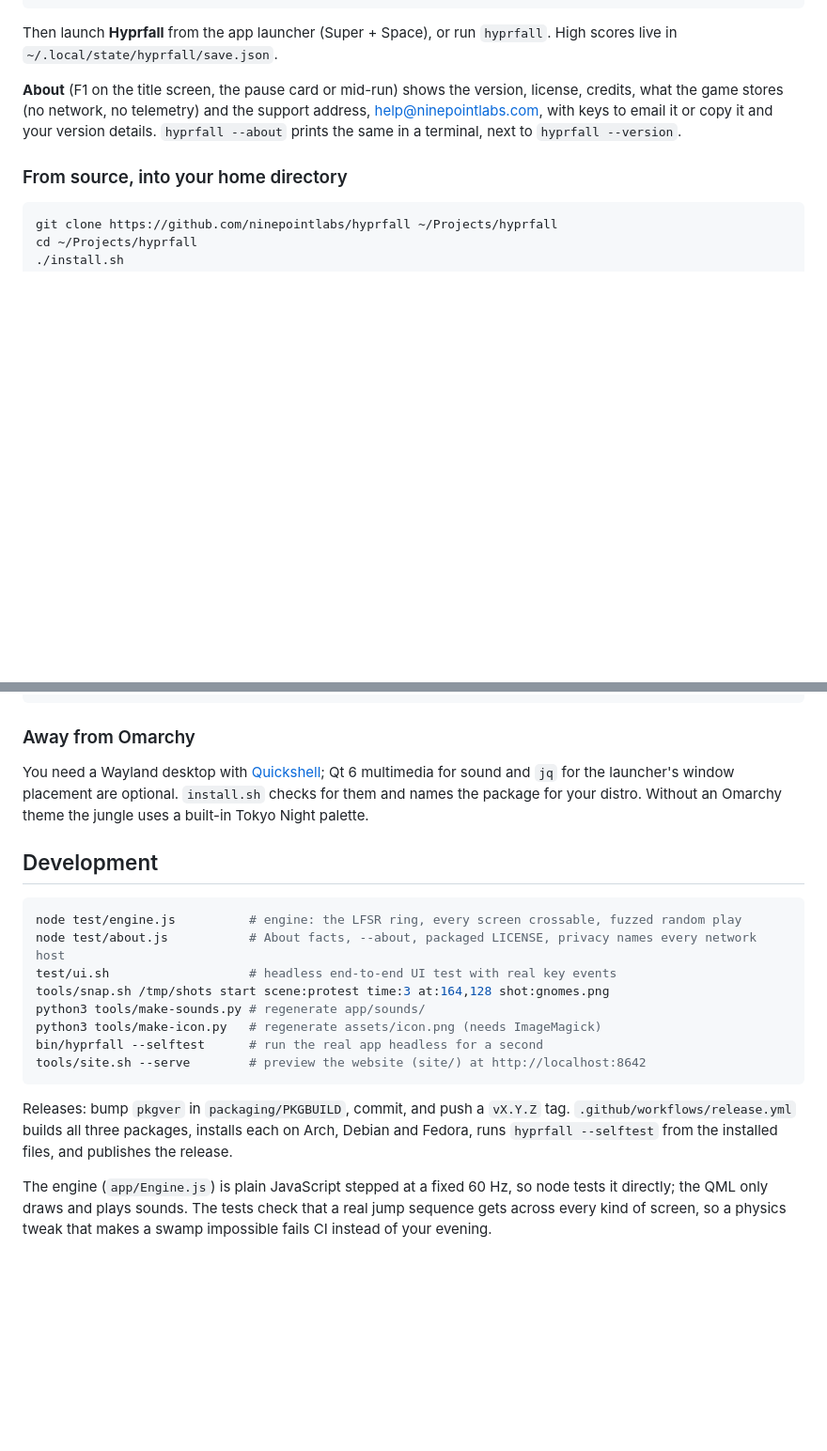
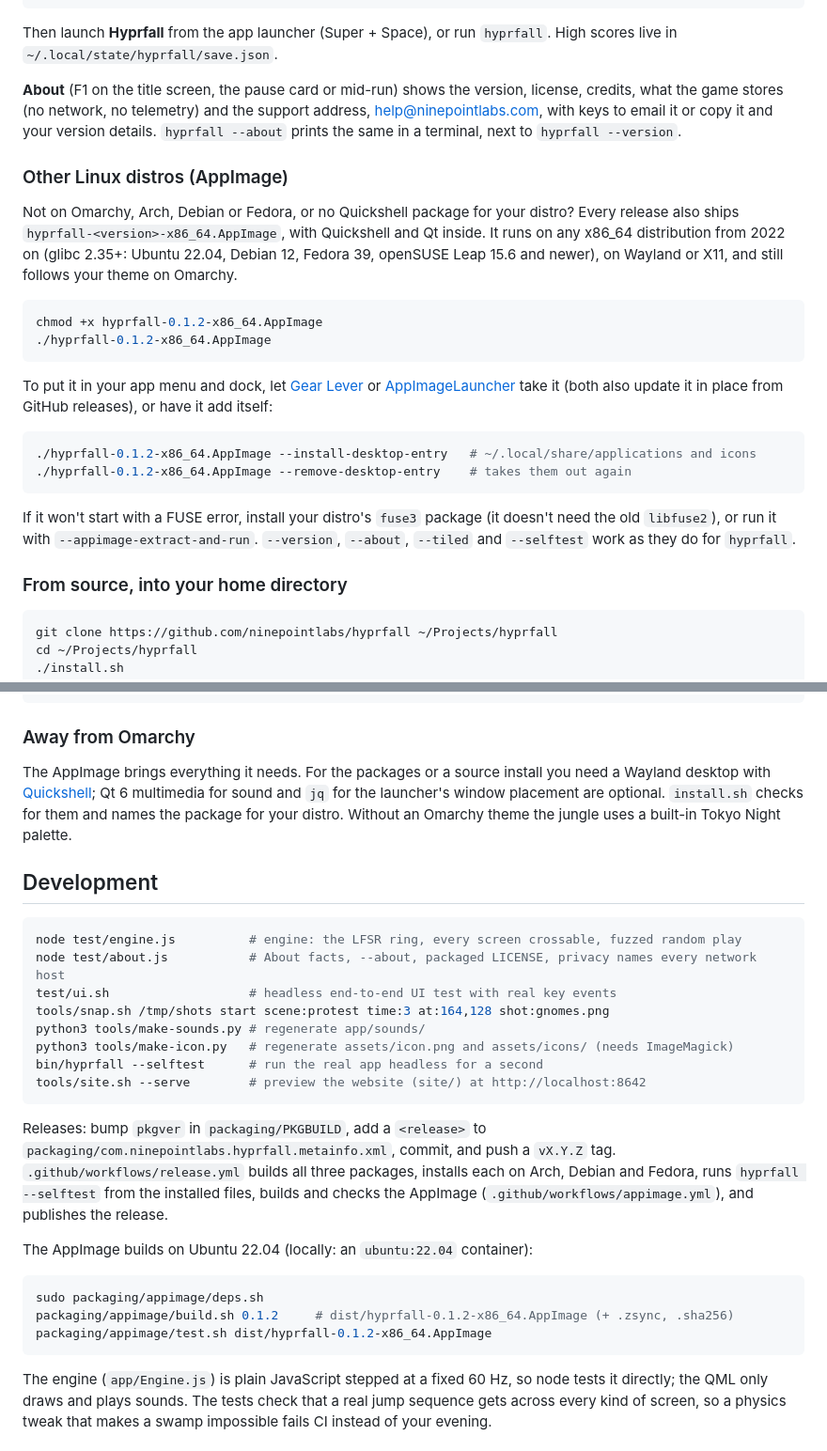
Before and after one commit to ninepointlabs/hyprfall, a Markdown page: README.md, 2 parts joined by grey strips. Shown at 94% size. Drawn GitHub-style; blank space fills up the shorter version.

Commit message:
README: the AppImage for other Linux distributions

````diff
--- a/README.md
+++ b/README.md
@@ -126,6 +126,33 @@ and the support address, [help@ninepointlabs.com](mailto:help@ninepointlabs.com)
 with keys to email it or copy it and your version details.
 `hyprfall --about` prints the same in a terminal, next to `hyprfall --version`.
 
+### Other Linux distros (AppImage)
+
+Not on Omarchy, Arch, Debian or Fedora, or no Quickshell package for your
+distro? Every release also ships `hyprfall-<version>-x86_64.AppImage`, with
+Quickshell and Qt inside. It runs on any x86_64 distribution from 2022 on
+(glibc 2.35+: Ubuntu 22.04, Debian 12, Fedora 39, openSUSE Leap 15.6 and
+newer), on Wayland or X11, and still follows your theme on Omarchy.
+
+```bash
+chmod +x hyprfall-0.1.2-x86_64.AppImage
+./hyprfall-0.1.2-x86_64.AppImage
+```
+
+To put it in your app menu and dock, let [Gear Lever](https://flathub.org/apps/it.mijorus.gearlever)
+or [AppImageLauncher](https://github.com/TheAssassin/AppImageLauncher) take
+it (both also update it in place from GitHub releases), or have it add itself:
+
+```bash
+./hyprfall-0.1.2-x86_64.AppImage --install-desktop-entry   # ~/.local/share/applications and icons
+./hyprfall-0.1.2-x86_64.AppImage --remove-desktop-entry    # takes them out again
+```
+
+If it won't start with a FUSE error, install your distro's `fuse3` package
+(it doesn't need the old `libfuse2`), or run it with
+`--appimage-extract-and-run`. `--version`, `--about`, `--tiled` and
+`--selftest` work as they do for `hyprfall`.
+
 ### From source, into your home directory
 
 ```bash
@@ -165,7 +192,8 @@ Packages: `sudo pacman -R hyprfall`, `sudo apt remove hyprfall` or
 
 ### Away from Omarchy
 
-You need a Wayland desktop with [Quickshell](https://quickshell.org); Qt 6
+The AppImage brings everything it needs. For the packages or a source
+install you need a Wayland desktop with [Quickshell](https://quickshell.org); Qt 6
 multimedia for sound and `jq` for the launcher's window placement are
 optional. `install.sh` checks for them and names the package for your
 distro. Without an Omarchy theme the jungle uses a built-in Tokyo Night
@@ -179,15 +207,25 @@ node test/about.js           # About facts, --about, packaged LICENSE, privacy n
 test/ui.sh                   # headless end-to-end UI test with real key events
 tools/snap.sh /tmp/shots start scene:protest time:3 at:164,128 shot:gnomes.png
 python3 tools/make-sounds.py # regenerate app/sounds/
-python3 tools/make-icon.py   # regenerate assets/icon.png (needs ImageMagick)
+python3 tools/make-icon.py   # regenerate assets/icon.png and assets/icons/ (needs ImageMagick)
 bin/hyprfall --selftest      # run the real app headless for a second
 tools/site.sh --serve        # preview the website (site/) at http://localhost:8642
 ```
 
-Releases: bump `pkgver` in `packaging/PKGBUILD`, commit, and push a `vX.Y.Z`
+Releases: bump `pkgver` in `packaging/PKGBUILD`, add a `<release>` to
+`packaging/com.ninepointlabs.hyprfall.metainfo.xml`, commit, and push a `vX.Y.Z`
 tag. `.github/workflows/release.yml` builds all three packages, installs each
 on Arch, Debian and Fedora, runs `hyprfall --selftest` from the installed
-files, and publishes the release.
+files, builds and checks the AppImage (`.github/workflows/appimage.yml`), and
+publishes the release.
+
+The AppImage builds on Ubuntu 22.04 (locally: an `ubuntu:22.04` container):
+
+```bash
+sudo packaging/appimage/deps.sh
+packaging/appimage/build.sh 0.1.2     # dist/hyprfall-0.1.2-x86_64.AppImage (+ .zsync, .sha256)
+packaging/appimage/test.sh dist/hyprfall-0.1.2-x86_64.AppImage
+```
 
 The engine (`app/Engine.js`) is plain JavaScript stepped at a fixed 60 Hz, so
 node tests it directly; the QML only draws and plays sounds. The tests check
````
